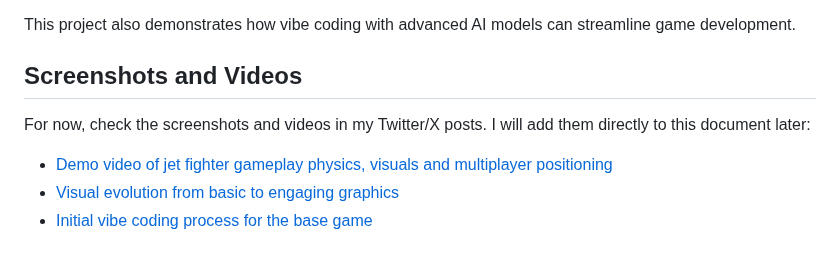
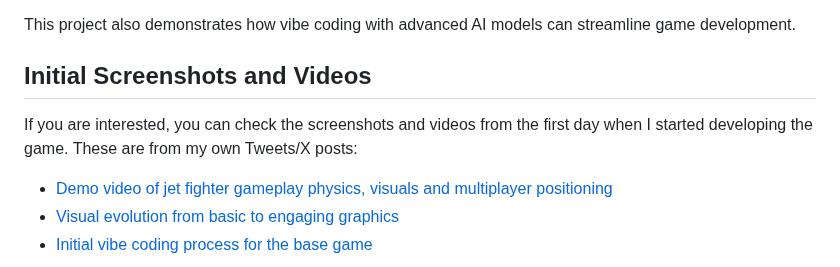
Before and after one commit to cedrickchee/vibe-jet, a Markdown page: README.md, the part around the change. GitHub-like rendering.

Commit message:
make a note about earlier screenshots + videos in my Tweets

```diff
--- a/README.md
+++ b/README.md
@@ -22,9 +22,9 @@ While many impressive 3D flying games and flight simulators created through vibe
 
 This project also demonstrates how vibe coding with advanced AI models can streamline game development.
 
-## Screenshots and Videos
+## Initial Screenshots and Videos
 
-For now, check the screenshots and videos in my Twitter/X posts. I will add them directly to this document later:
+If you are interested, you can check the screenshots and videos from the first day when I started developing the game. These are from my own Tweets/X posts:
 
 - [Demo video of jet fighter gameplay physics, visuals and multiplayer positioning](https://xcancel.com/cedric_chee/status/1905508001823494601)
 - [Visual evolution from basic to engaging graphics](https://xcancel.com/cedric_chee/status/1905336549786747156)
```
